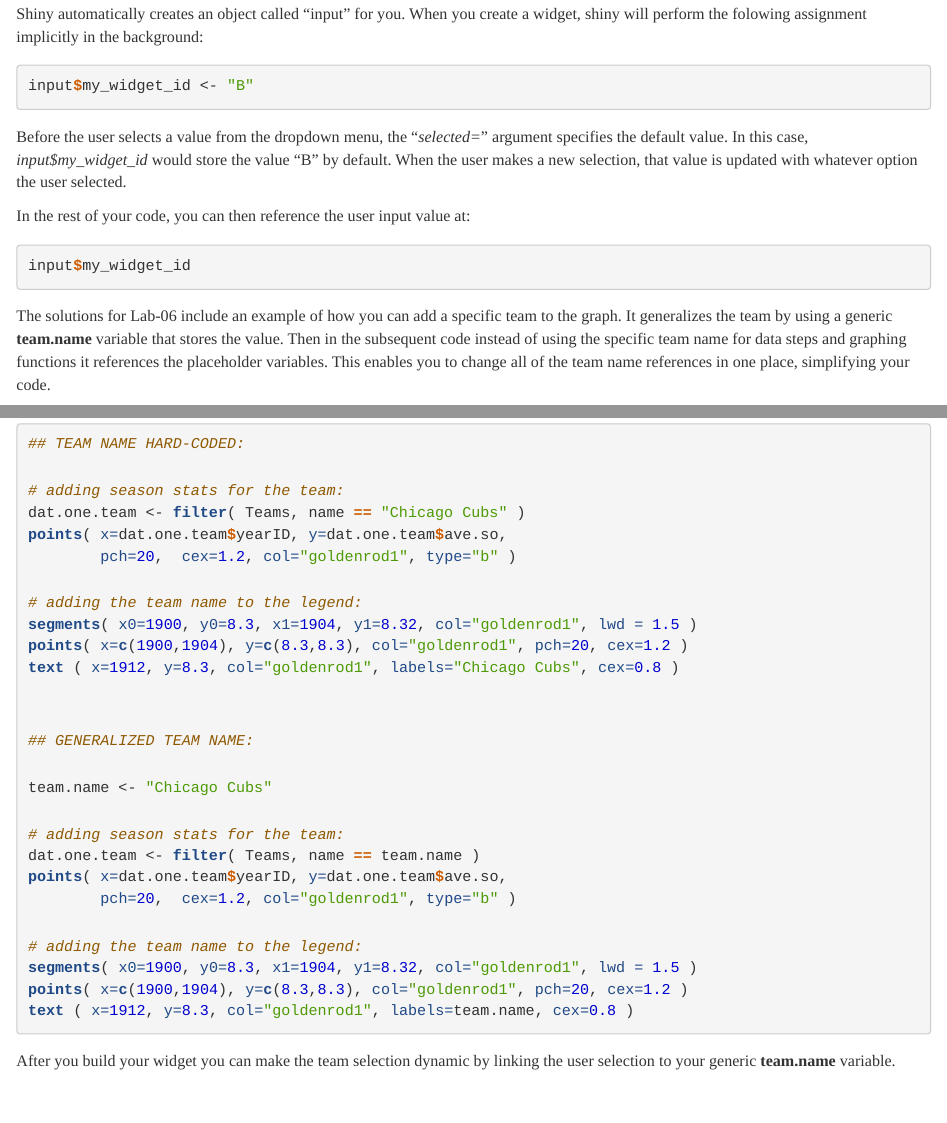
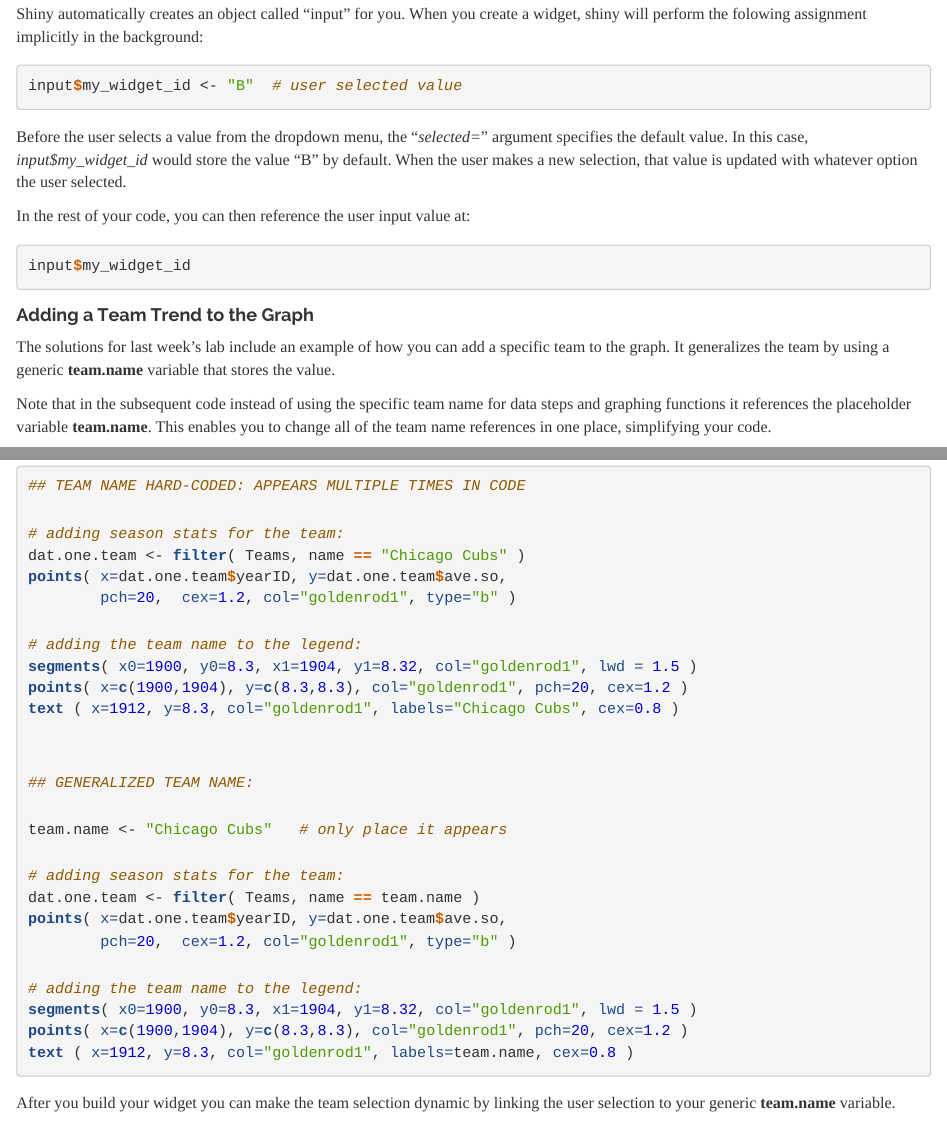
Before and after one commit to DS4PS/cpp-526-fall-2019, an R Markdown document (LABS/lab-04-instructions.rmd): the page in a window 1100 px wide, from 1280 px down, and a second part further down, joined at a grey line. The pictures show the output file LABS/lab-04-instructions.html that the author committed with the source, opened offline.

Commit message:
update lab-04

````diff
--- a/LABS/lab-04-instructions.rmd
+++ b/LABS/lab-04-instructions.rmd
@@ -52,7 +52,7 @@ selectInput(
 Shiny automatically creates an object called "input" for you. When you create a widget, shiny will perform the folowing assignment implicitly in the background:
 
 ```{r, eval=F}
-input$my_widget_id <- "B"
+input$my_widget_id <- "B"  # user selected value
 ```
 
 Before the user selects a value from the dropdown menu, the "*selected=*" argument specifies the default value. In this case, *input$my_widget_id* would store the value "B" by default. When the user makes a new selection, that value is updated with whatever option the user selected.
@@ -63,10 +63,14 @@ In the rest of your code, you can then reference the user input value at:
 input$my_widget_id
 ```
 
-The solutions for Lab-06 include an example of how you can add a specific team to the graph. It generalizes the team by using a generic **team.name** variable that stores the value. Then in the subsequent code instead of using the specific team name for data steps and graphing functions it references the placeholder variables. This enables you to change all of the team name references in one place, simplifying your code.
+#### Adding a Team Trend to the Graph
+
+The solutions for last week's lab include an example of how you can add a specific team to the graph. It generalizes the team by using a generic **team.name** variable that stores the value.
+
+Note that in the subsequent code instead of using the specific team name for data steps and graphing functions it references the placeholder variable **team.name**. This enables you to change all of the team name references in one place, simplifying your code.
 
 ```{r, eval=F}
-## TEAM NAME HARD-CODED:
+## TEAM NAME HARD-CODED: APPEARS MULTIPLE TIMES IN CODE
 
 # adding season stats for the team:
 dat.one.team <- filter( Teams, name == "Chicago Cubs" )
@@ -81,7 +85,7 @@ text ( x=1912, y=8.3, col="goldenrod1", labels="Chicago Cubs", cex=0.8 )
 
 ## GENERALIZED TEAM NAME:
 
-team.name <- "Chicago Cubs"
+team.name <- "Chicago Cubs"   # only place it appears
 
 # adding season stats for the team:
 dat.one.team <- filter( Teams, name == team.name )
````
Also changed, not shown: LABS/lab-04-instructions.html.
